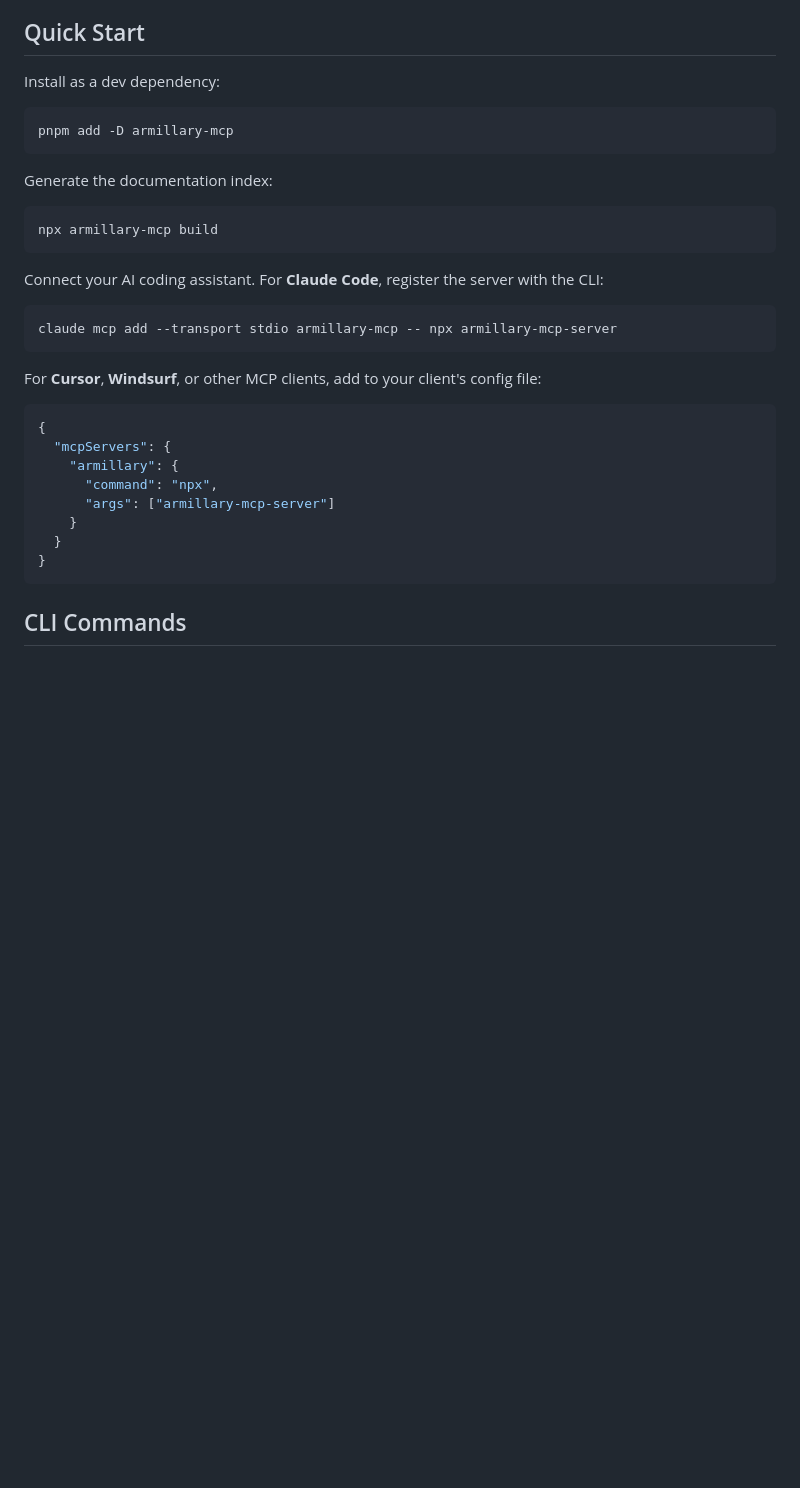
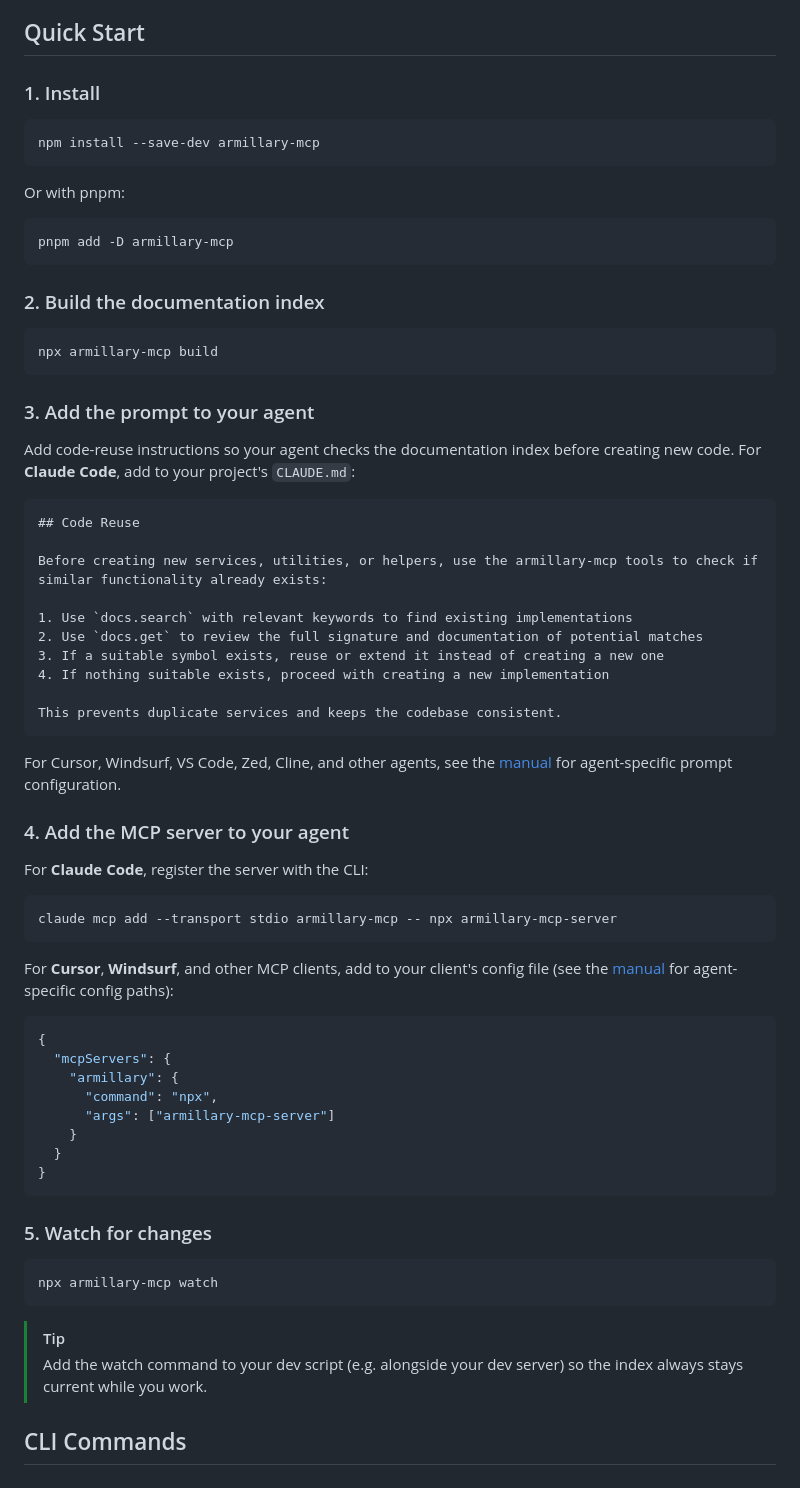
Before and after one commit to phillt/armillary-mcp, a Markdown page: README.md, the part around one of its changes. Drawn GitHub-style; blank space fills up the shorter version.

Commit message:
📝 Enhances README with logo and improved setup guide
Adds centered logo to improve visual branding

Restructures quick start into numbered steps for better clarity

Expands setup instructions with agent-specific prompts and configuration examples

Introduces watch command documentation to keep index synchronized during development

````diff
--- a/README.md
+++ b/README.md
@@ -17,25 +21,52 @@ AI coding assistants frequently recreate utilities that already exist in your co
 
 ## Quick Start
 
-Install as a dev dependency:
+### 1. Install
+
+```sh
+npm install --save-dev armillary-mcp
+```
+
+Or with pnpm:
 
 ```sh
 pnpm add -D armillary-mcp
 ```
 
-Generate the documentation index:
+### 2. Build the documentation index
 
 ```sh
 npx armillary-mcp build
 ```
 
-Connect your AI coding assistant. For **Claude Code**, register the server with the CLI:
+### 3. Add the prompt to your agent
+
+Add code-reuse instructions so your agent checks the documentation index before creating new code. For **Claude Code**, add to your project's `CLAUDE.md`:
+
+```markdown
+## Code Reuse
+
+Before creating new services, utilities, or helpers, use the armillary-mcp tools to check if similar functionality already exists:
+
+1. Use `docs.search` with relevant keywords to find existing implementations
+2. Use `docs.get` to review the full signature and documentation of potential matches
+3. If a suitable symbol exists, reuse or extend it instead of creating a new one
+4. If nothing suitable exists, proceed with creating a new implementation
+
+This prevents duplicate services and keeps the codebase consistent.
+```
+
+For Cursor, Windsurf, VS Code, Zed, Cline, and other agents, see the [manual](https://philllt.github.io/armillary-mcp/manual.html#quick-setup) for agent-specific prompt configuration.
+
+### 4. Add the MCP server to your agent
+
+For **Claude Code**, register the server with the CLI:
 
 ```sh
 claude mcp add --transport stdio armillary-mcp -- npx armillary-mcp-server
 ```
 
-For **Cursor**, **Windsurf**, or other MCP clients, add to your client's config file:
+For **Cursor**, **Windsurf**, and other MCP clients, add to your client's config file (see the [manual](https://philllt.github.io/armillary-mcp/manual.html#quick-setup) for agent-specific config paths):
 
 ```json
 {
@@ -47,6 +78,15 @@ For **Cursor**, **Windsurf**, or other MCP clients, add to your client's config
   }
 }
 ```
+
+### 5. Watch for changes
+
+```sh
+npx armillary-mcp watch
+```
+
+> [!TIP]
+> Add the watch command to your dev script (e.g. alongside your dev server) so the index always stays current while you work.
 
 ## CLI Commands
 
````
Also changed, not shown: other parts of README.md (+4 -0 lines).
